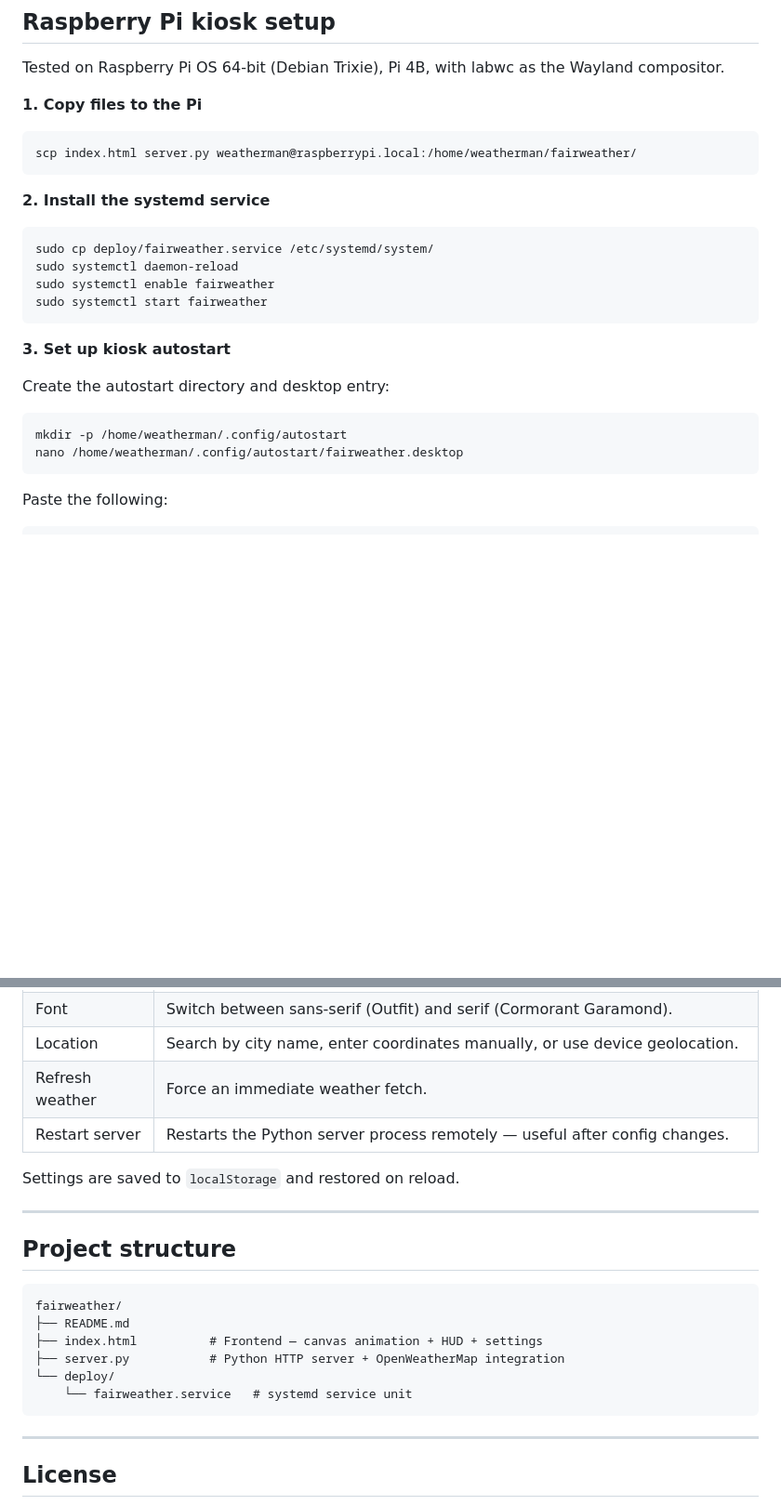
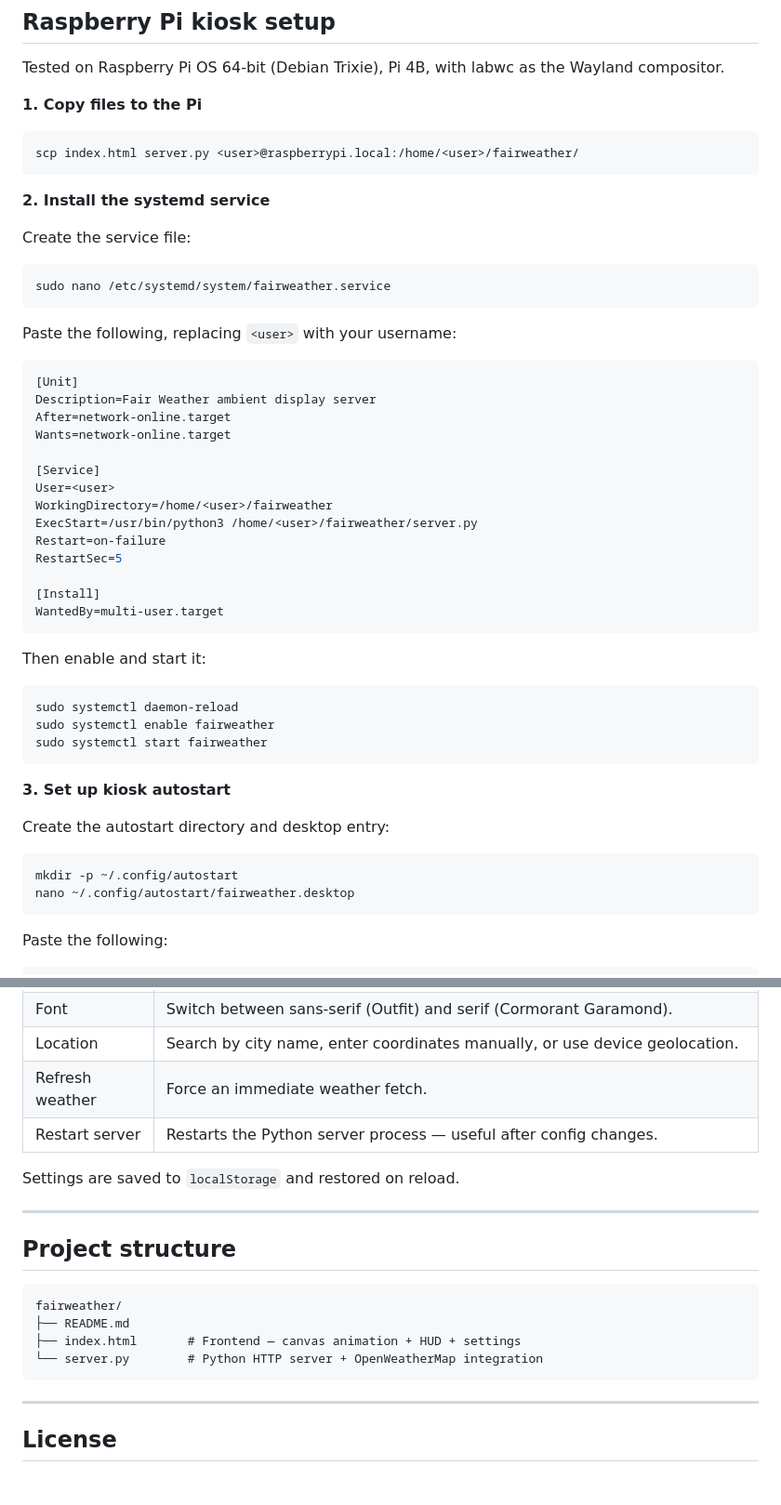
Before and after one commit to old-peterhof/fairweather, a Markdown page: README.md, 2 parts joined by grey strips. Shown at 93% size. Drawn GitHub-style; blank space fills up the shorter version.

````diff
--- a/README.md
+++ b/README.md
@@ -66,13 +66,39 @@ Tested on Raspberry Pi OS 64-bit (Debian Trixie), Pi 4B, with labwc as the Wayla
 **1. Copy files to the Pi**
 
 ```bash
-scp index.html server.py weatherman@raspberrypi.local:/home/weatherman/fairweather/
+scp index.html server.py <user>@raspberrypi.local:/home/<user>/fairweather/
 ```
 
 **2. Install the systemd service**
 
+Create the service file:
+
 ```bash
-sudo cp deploy/fairweather.service /etc/systemd/system/
+sudo nano /etc/systemd/system/fairweather.service
+```
+
+Paste the following, replacing `<user>` with your username:
+
+```ini
+[Unit]
+Description=Fair Weather ambient display server
+After=network-online.target
+Wants=network-online.target
+
+[Service]
+User=<user>
+WorkingDirectory=/home/<user>/fairweather
+ExecStart=/usr/bin/python3 /home/<user>/fairweather/server.py
+Restart=on-failure
+RestartSec=5
+
+[Install]
+WantedBy=multi-user.target
+```
+
+Then enable and start it:
+
+```bash
 sudo systemctl daemon-reload
 sudo systemctl enable fairweather
 sudo systemctl start fairweather
@@ -83,8 +109,8 @@ sudo systemctl start fairweather
 Create the autostart directory and desktop entry:
 
 ```bash
-mkdir -p /home/weatherman/.config/autostart
-nano /home/weatherman/.config/autostart/fairweather.desktop
+mkdir -p ~/.config/autostart
+nano ~/.config/autostart/fairweather.desktop
 ```
 
 Paste the following:
@@ -135,7 +161,7 @@ Tap anywhere on the display to show the HUD. A gear icon appears in the bottom-r
 | Font | Switch between sans-serif (Outfit) and serif (Cormorant Garamond). |
 | Location | Search by city name, enter coordinates manually, or use device geolocation. |
 | Refresh weather | Force an immediate weather fetch. |
-| Restart server | Restarts the Python server process remotely — useful after config changes. |
+| Restart server | Restarts the Python server process — useful after config changes. |
 
 Settings are saved to `localStorage` and restored on reload.
 
@@ -146,10 +172,8 @@ Settings are saved to `localStorage` and restored on reload.
 ```
 fairweather/
 ├── README.md
-├── index.html          # Frontend — canvas animation + HUD + settings
-├── server.py           # Python HTTP server + OpenWeatherMap integration
-└── deploy/
-    └── fairweather.service   # systemd service unit
+├── index.html       # Frontend — canvas animation + HUD + settings
+└── server.py        # Python HTTP server + OpenWeatherMap integration
 ```
 
 ---
````
Also changed, not shown: other parts of README.md (+1 -1 lines).
